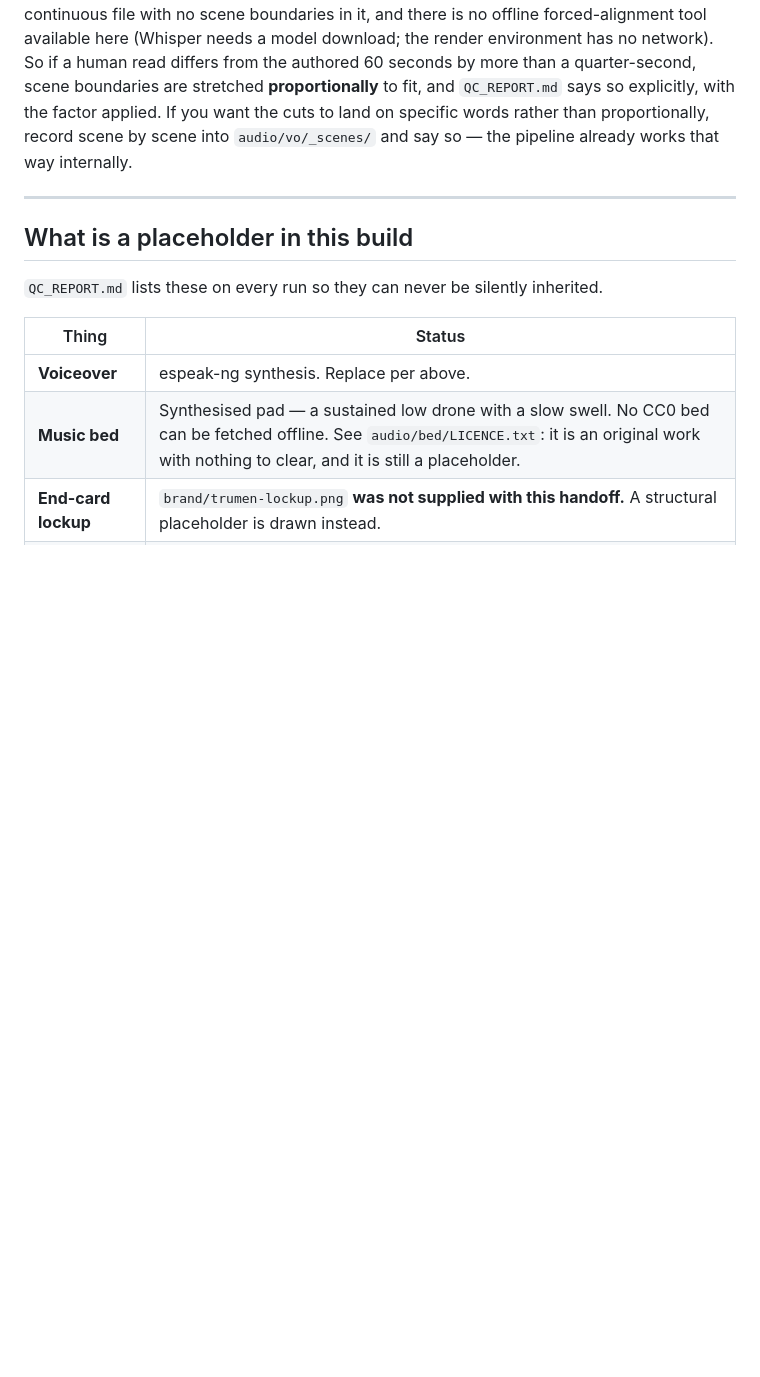
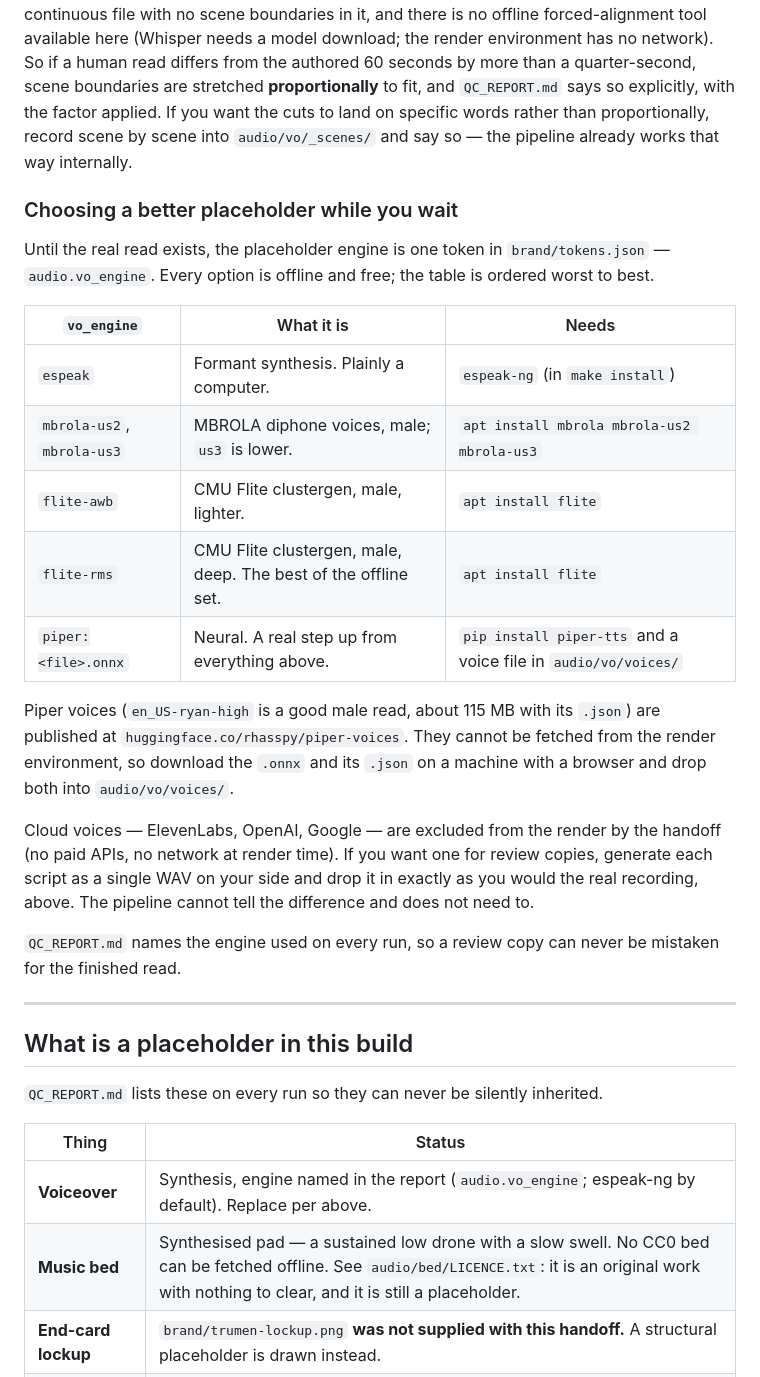
Before and after one commit to trumen-productions-site/trumen-productions-site, a Markdown page: four-rules-reels/README.md, the part around the change. Drawn GitHub-style; blank space fills up the shorter version.

Commit message:
Document the voiceover engine choice in the reel README
Co-Authored-By: Claude Fable 5.1 <noreply@anthropic.com>
Claude-Session: https://claude.ai/code/session_016Kq9MYRurM9dgvvu7MRrew

```diff
--- a/four-rules-reels/README.md
+++ b/four-rules-reels/README.md
@@ -62,6 +62,34 @@ the factor applied. If you want the cuts to land on specific words rather than
 proportionally, record scene by scene into `audio/vo/_scenes/` and say so — the
 pipeline already works that way internally.
 
+### Choosing a better placeholder while you wait
+
+Until the real read exists, the placeholder engine is one token in
+`brand/tokens.json` — `audio.vo_engine`. Every option is offline and free; the
+table is ordered worst to best.
+
+| `vo_engine` | What it is | Needs |
+| --- | --- | --- |
+| `espeak` | Formant synthesis. Plainly a computer. | `espeak-ng` (in `make install`) |
+| `mbrola-us2`, `mbrola-us3` | MBROLA diphone voices, male; `us3` is lower. | `apt install mbrola mbrola-us2 mbrola-us3` |
+| `flite-awb` | CMU Flite clustergen, male, lighter. | `apt install flite` |
+| `flite-rms` | CMU Flite clustergen, male, deep. The best of the offline set. | `apt install flite` |
+| `piper:<file>.onnx` | Neural. A real step up from everything above. | `pip install piper-tts` and a voice file in `audio/vo/voices/` |
+
+Piper voices (`en_US-ryan-high` is a good male read, about 115 MB with its
+`.json`) are published at `huggingface.co/rhasspy/piper-voices`. They cannot be
+fetched from the render environment, so download the `.onnx` and its `.json` on
+a machine with a browser and drop both into `audio/vo/voices/`.
+
+Cloud voices — ElevenLabs, OpenAI, Google — are excluded from the render by the
+handoff (no paid APIs, no network at render time). If you want one for review
+copies, generate each script as a single WAV on your side and drop it in exactly
+as you would the real recording, above. The pipeline cannot tell the difference
+and does not need to.
+
+`QC_REPORT.md` names the engine used on every run, so a review copy can never be
+mistaken for the finished read.
+
 ---
 
 ## What is a placeholder in this build
@@ -70,7 +98,7 @@ pipeline already works that way internally.
 
 | Thing | Status |
 | --- | --- |
-| **Voiceover** | espeak-ng synthesis. Replace per above. |
+| **Voiceover** | Synthesis, engine named in the report (`audio.vo_engine`; espeak-ng by default). Replace per above. |
 | **Music bed** | Synthesised pad — a sustained low drone with a slow swell. No CC0 bed can be fetched offline. See `audio/bed/LICENCE.txt`: it is an original work with nothing to clear, and it is still a placeholder. |
 | **End-card lockup** | `brand/trumen-lockup.png` **was not supplied with this handoff.** A structural placeholder is drawn instead. |
 | **Body serif** | Georgia is a Microsoft core font and is not licensable here, so the handoff’s own named fallback is used: **EB Garamond**. Never a sans. |
```
